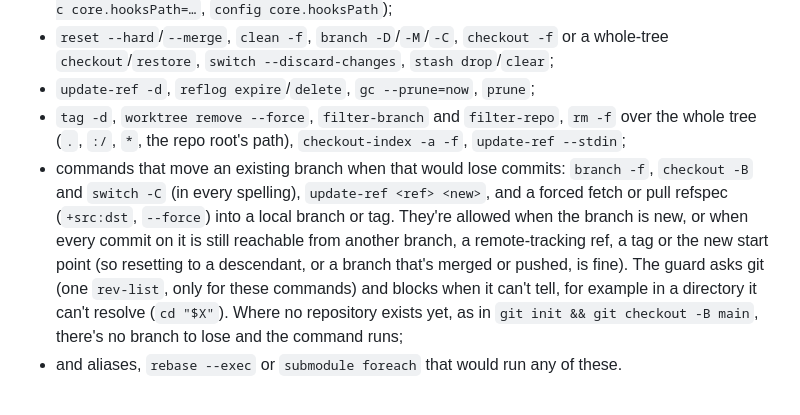
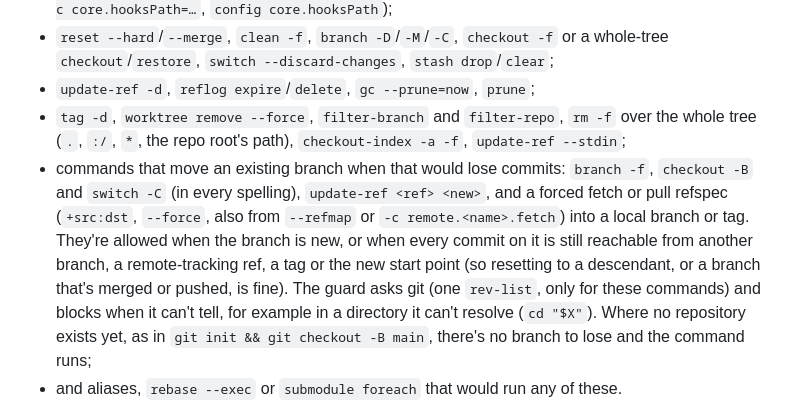
Before and after one commit to GreyforgeLabs/slopbrake, a Markdown page: docs/RULES.md, the part around the change. GitHub-like rendering.

```diff
--- a/docs/RULES.md
+++ b/docs/RULES.md
@@ -99,7 +99,7 @@ All *Process*, carried by the `/retro` skill.
 - `reset --hard`/`--merge`, `clean -f`, `branch -D`/`-M`/`-C`, `checkout -f` or a whole-tree `checkout`/`restore`, `switch --discard-changes`, `stash drop`/`clear`;
 - `update-ref -d`, `reflog expire`/`delete`, `gc --prune=now`, `prune`;
 - `tag -d`, `worktree remove --force`, `filter-branch` and `filter-repo`, `rm -f` over the whole tree (`.`, `:/`, `*`, the repo root's path), `checkout-index -a -f`, `update-ref --stdin`;
-- commands that move an existing branch when that would lose commits: `branch -f`, `checkout -B` and `switch -C` (in every spelling), `update-ref <ref> <new>`, and a forced fetch or pull refspec (`+src:dst`, `--force`) into a local branch or tag. They're allowed when the branch is new, or when every commit on it is still reachable from another branch, a remote-tracking ref, a tag or the new start point (so resetting to a descendant, or a branch that's merged or pushed, is fine). The guard asks git (one `rev-list`, only for these commands) and blocks when it can't tell, for example in a directory it can't resolve (`cd "$X"`). Where no repository exists yet, as in `git init && git checkout -B main`, there's no branch to lose and the command runs;
+- commands that move an existing branch when that would lose commits: `branch -f`, `checkout -B` and `switch -C` (in every spelling), `update-ref <ref> <new>`, and a forced fetch or pull refspec (`+src:dst`, `--force`, also from `--refmap` or `-c remote.<name>.fetch`) into a local branch or tag. They're allowed when the branch is new, or when every commit on it is still reachable from another branch, a remote-tracking ref, a tag or the new start point (so resetting to a descendant, or a branch that's merged or pushed, is fine). The guard asks git (one `rev-list`, only for these commands) and blocks when it can't tell, for example in a directory it can't resolve (`cd "$X"`). Where no repository exists yet, as in `git init && git checkout -B main`, there's no branch to lose and the command runs;
 - and aliases, `rebase --exec` or `submodule foreach` that would run any of these.
 
 The command is parsed like a shell would (quotes, `;`/`&&`, `bash -c`, `eval`, `env`/`sudo`/`xargs` wrappers, substitutions), and only git's own argv is judged, so a commit message or `grep` pattern that mentions `reset --hard` passes. A plain branch push is allowed. The hook fails closed when python3 is missing; it keeps the guard's bytecode under `${XDG_CACHE_HOME:-~/.cache}/slopbrake/pycache`, never in the repo. It's a seatbelt, not a sandbox: values that come from variables or scripts written to a file aren't modelled.
```
Also changed, not shown: CHANGELOG.md (+1 -1 lines).
